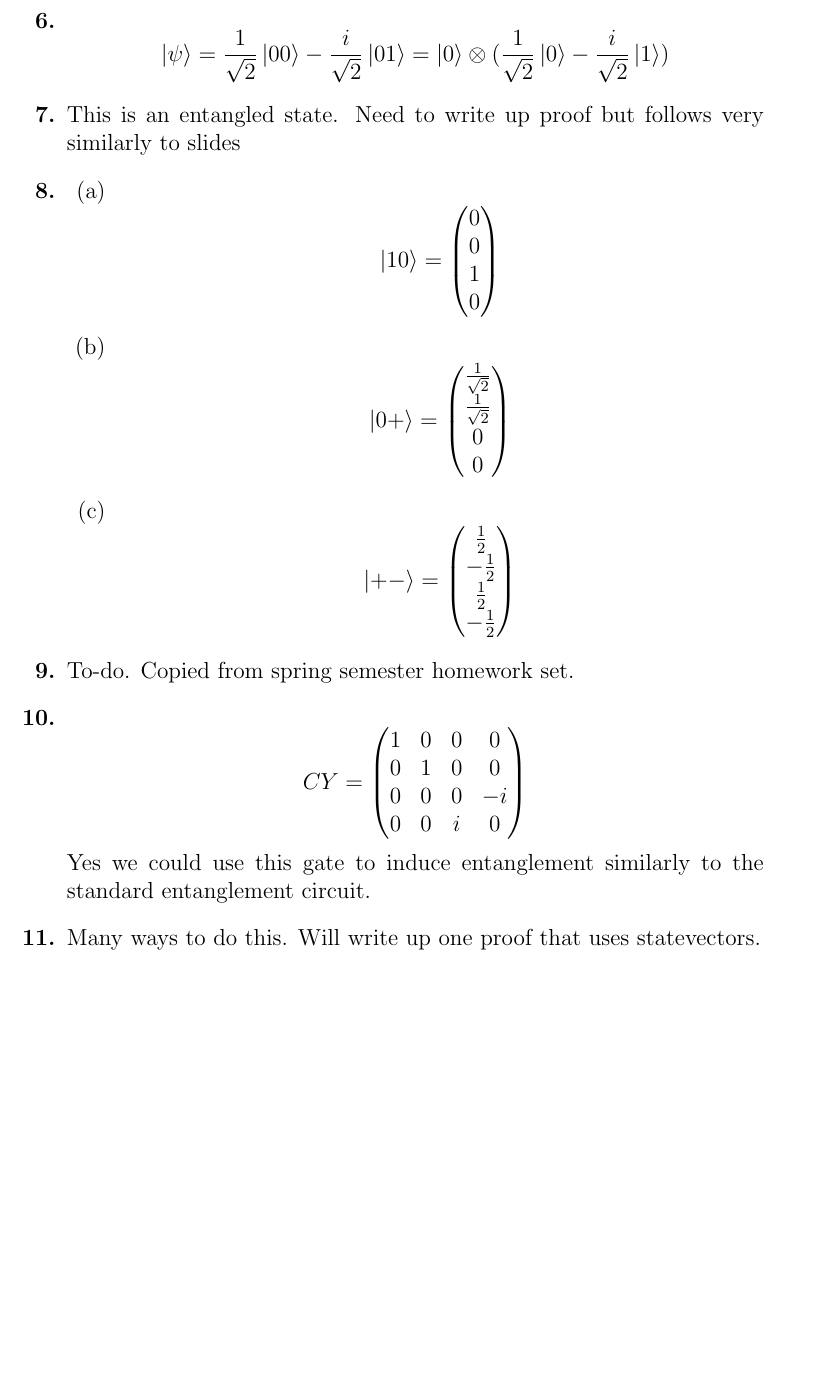
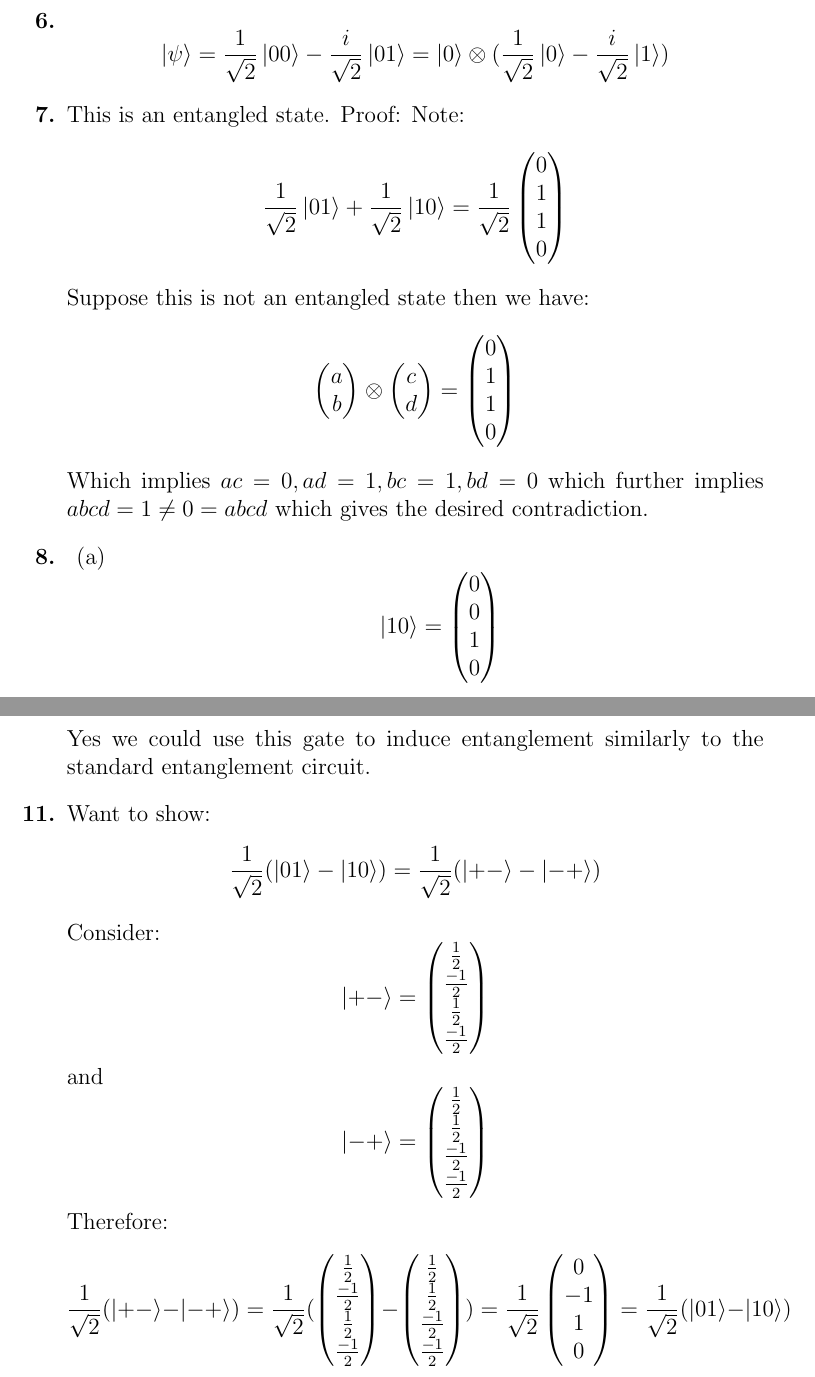
Before and after one commit to ProfRonCytron/ZeboCopy, a LaTeX problem sheet (exercises/handwritten/ps3-sol.tex): part of page 2 of 2 before the commit and two parts of pages 2 and 3 of 3 after it, the two joined at a grey line, cut so that both start at the same text, the shorter picture padded with empty space. Compiled offline with pdfLaTeX.

Commit message:
Update on Overleaf.

```diff
--- a/exercises/handwritten/ps3-sol.tex
+++ b/exercises/handwritten/ps3-sol.tex
@@ -35,10 +35,30 @@
     \[= (c_0\ket{0}+c_1\ket{1}) \otimes (c_2\ket{0}+c_3\ket{1}) = \ket{\psi_e}\]
     We observe above that $\ket{\psi_e}$ can be written as the tensor product of two states which contradicts our earlier assumption that $\ket{\psi_e}$ was an entangled state. (Revisit this?)
     \item \[\ket{\psi} = \frac{1}{\sqrt{2}}\ket{00} - \frac{i}{\sqrt{2}}\ket{01} = \ket{0} \otimes (\frac{1}{\sqrt{2}}\ket{0} - \frac{i}{\sqrt{2}}\ket{1})\]
-    \item This is an entangled state. Need to write up proof but follows very similarly to slides
+    \item This is an entangled state. Proof: Note:
+    \[\frac{1}{\sqrt{2}}\ket{01} + \frac{1}{\sqrt{2}}\ket{10} =
+            \frac{1}{\sqrt{2}}
+            \begin{pmatrix}
+            0 \\ 1 \\ 1 \\ 0
+            \end{pmatrix}
+            \]
+        Suppose this is not an entangled state then we have:
+        \[\begin{pmatrix}
+        a \\b
+        \end{pmatrix}
+        \otimes
+        \begin{pmatrix}
+        c \\d
+        \end{pmatrix}
+        =
+        \begin{pmatrix}
+        0 \\ 1 \\ 1 \\ 0
+        \end{pmatrix}
+        \]
+        Which implies $ac = 0, ad = 1, bc = 1, bd = 0$ which further implies $abcd = 1 \neq 0 = abcd$ which gives the desired contradiction.
+
     \item \begin{enumerate}
             \item \[\ket{10} = \begin{pmatrix} 0 \\ 0 \\ 1 \\0          \end{pmatrix}\]
             \item \[\ket{0+} = \begin{pmatrix} \frac{1}{\sqrt{2}} \\ \frac{1}{\sqrt{2}} \\ 0 \\0          \end{pmatrix}\]
             \item \[\ket{+-} = \begin{pmatrix} \frac{1}{2} \\ -\frac{1}{2} \\ \frac{1}{2} \\ -\frac{1}{2}         \end{pmatrix}\]
         \end{enumerate}
-    \item To-do. Copied from spring semester homework set.
@@ -50,7 +77,28 @@
         0 & 0 & i & 0
         \end{pmatrix} \]
         Yes we could use this gate to induce entanglement similarly to the standard entanglement circuit.
-    \item Many ways to do this. Will write up one proof that uses statevectors.
+    \item Want to show:
+    \[\frac{1}{\sqrt{2}}(\ket{01} - \ket{10}) = \frac{1}{\sqrt{2}}(\ket{+-} - \ket{-+})\]
+    Consider:
+    \[\ket{+-} = \begin{pmatrix}
+                \frac{1}{2} \\ \frac{-1}{2} \\ \frac{1}{2} \\ \frac{-1}{2}
+                \end{pmatrix}
+                        \]
+    and
+    \[\ket{-+} = \begin{pmatrix}
+                \frac{1}{2} \\ \frac{1}{2} \\ \frac{-1}{2} \\ \frac{-1}{2}
+                \end{pmatrix}
+                        \]
+    Therefore:
+    \[\frac{1}{\sqrt{2}}(\ket{+-} - \ket{-+}) = \frac{1}{\sqrt{2}} (\begin{pmatrix}
+                \frac{1}{2} \\ \frac{-1}{2} \\ \frac{1}{2} \\ \frac{-1}{2}
+                \end{pmatrix} - \begin{pmatrix}
+                \frac{1}{2} \\ \frac{1}{2} \\ \frac{-1}{2} \\ \frac{-1}{2}
+                \end{pmatrix} )  = \frac{1}{\sqrt{2}}
+                \begin{pmatrix}
+                0 \\ -1 \\ 1 \\ 0
+                \end{pmatrix} = \frac{1}{\sqrt{2}}(\ket{01} - \ket{10})
+                        \]
 \end{enumerate}
 
 
```
Also changed, not shown: exercises/handwritten/ps3.tex (+1 -1 lines), single.tex (+1 -1 lines), exercises/handwritten/ps3-sol.tex (7 more changed lines).
